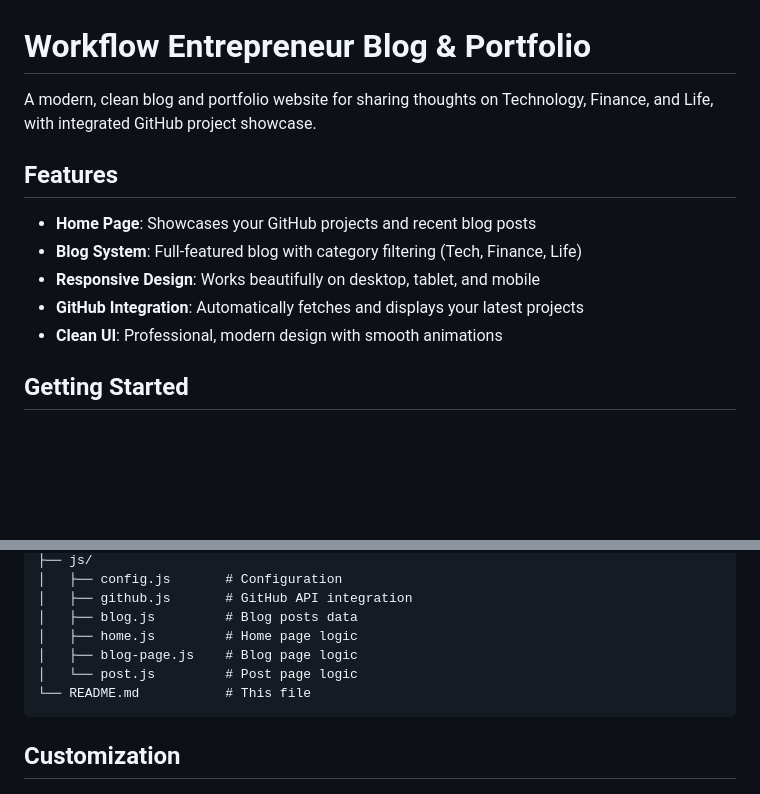
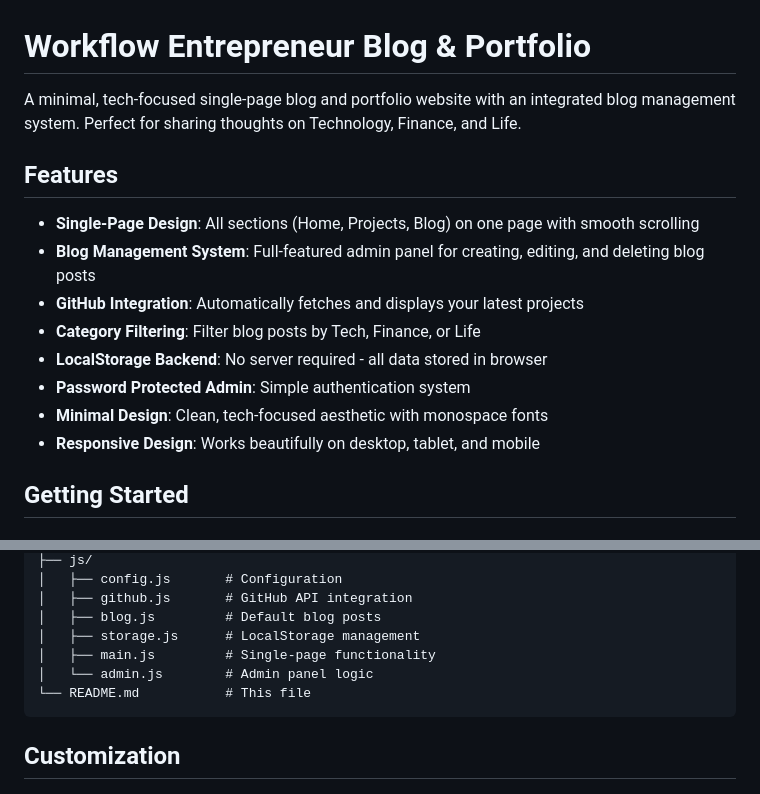
Before and after one commit to QuXiangjie/QuXiangjie.github.io, a Markdown page: README.md, 2 parts joined by grey strips. Drawn GitHub-style; blank space fills up the shorter version.

````diff
--- a/README.md
+++ b/README.md
@@ -1,14 +1,17 @@
 # Workflow Entrepreneur Blog & Portfolio
 
-A modern, clean blog and portfolio website for sharing thoughts on Technology, Finance, and Life, with integrated GitHub project showcase.
+A minimal, tech-focused single-page blog and portfolio website with an integrated blog management system. Perfect for sharing thoughts on Technology, Finance, and Life.
 
 ## Features
 
-- **Home Page**: Showcases your GitHub projects and recent blog posts
-- **Blog System**: Full-featured blog with category filtering (Tech, Finance, Life)
+- **Single-Page Design**: All sections (Home, Projects, Blog) on one page with smooth scrolling
+- **Blog Management System**: Full-featured admin panel for creating, editing, and deleting blog posts
+- **GitHub Integration**: Automatically fetches and displays your latest projects
+- **Category Filtering**: Filter blog posts by Tech, Finance, or Life
+- **LocalStorage Backend**: No server required - all data stored in browser
+- **Password Protected Admin**: Simple authentication system
+- **Minimal Design**: Clean, tech-focused aesthetic with monospace fonts
 - **Responsive Design**: Works beautifully on desktop, tablet, and mobile
-- **GitHub Integration**: Automatically fetches and displays your latest projects
-- **Clean UI**: Professional, modern design with smooth animations
 
 ## Getting Started
 
@@ -73,10 +115,10 @@ Blog posts are stored in `js/blog.js` in the `BLOG_POSTS` array. To add a new po
 ├── js/
 │   ├── config.js       # Configuration
 │   ├── github.js       # GitHub API integration
-│   ├── blog.js         # Blog posts data
-│   ├── home.js         # Home page logic
-│   ├── blog-page.js    # Blog page logic
-│   └── post.js         # Post page logic
+│   ├── blog.js         # Default blog posts
+│   ├── storage.js      # LocalStorage management
+│   ├── main.js         # Single-page functionality
+│   └── admin.js        # Admin panel logic
 └── README.md           # This file
 ```
 
````
Also changed, not shown: other parts of README.md (+46 -7 lines).
